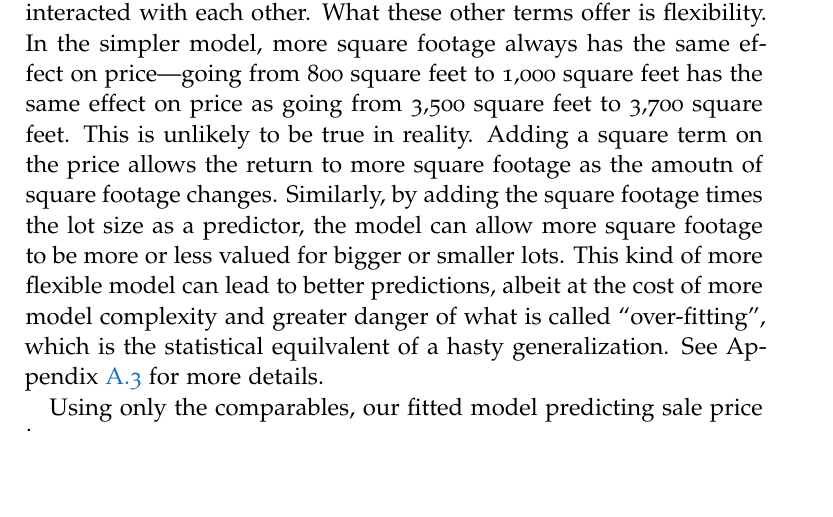
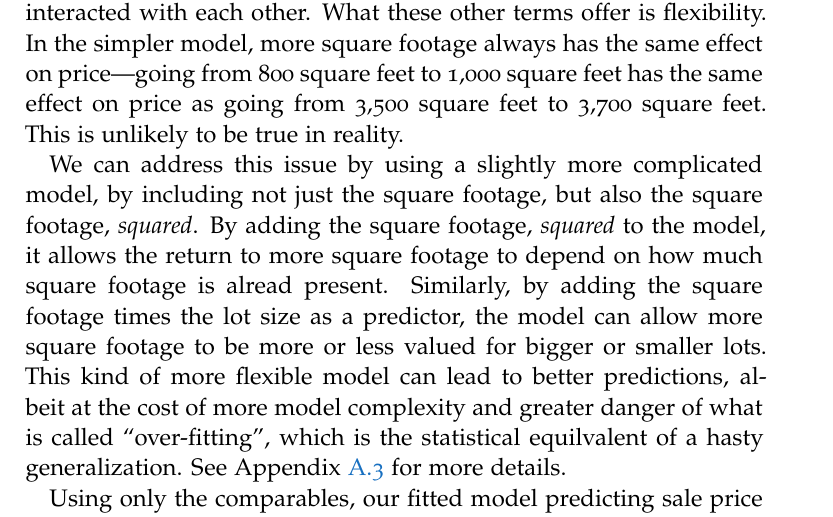
Before and after one commit to johnjosephhorton/mashnee, a LaTeX document (report/writeup/report.tex): part of page 12 of 16, cut so that both start at the same text, the shorter picture padded with empty space. Compiled offline with pdfLaTeX; a LaTeX package or settings file that is missing is left out.

Commit message:
Fix Issue #27

```diff
--- a/report/writeup/report.tex
+++ b/report/writeup/report.tex
@@ -375,7 +375,9 @@ What these other terms offer is flexibility.
 In the simpler model, more square footage always has the same effect on price---going from 800 square feet to 1,000 square feet has the same effect on price as going from 3,500 square feet to 3,700 square feet.
 This is unlikely to be true in reality.
 %Without getting two much into the details of the regression,
-Adding a square term on the price allows the return to more square footage as the amoutn of square footage changes.
+
+We can address this issue by using a slightly more complicated model, by including not just the square footage, but also the square footage, \emph{squared}.
+By adding the square footage, \emph{squared} to the model, it allows the return to more square footage to depend on how much square footage is alread present.
 Similarly, by adding the square footage times the lot size as a predictor, the model can allow more square footage to be more or less valued for bigger or smaller lots.
 This kind of more flexible model can lead to better predictions, albeit at the cost of more model complexity and greater danger of what is called ``over-fitting'', which is the statistical equilvalent of a hasty generalization.
 See Appendix~\ref{sec:regularization} for more details.
```
